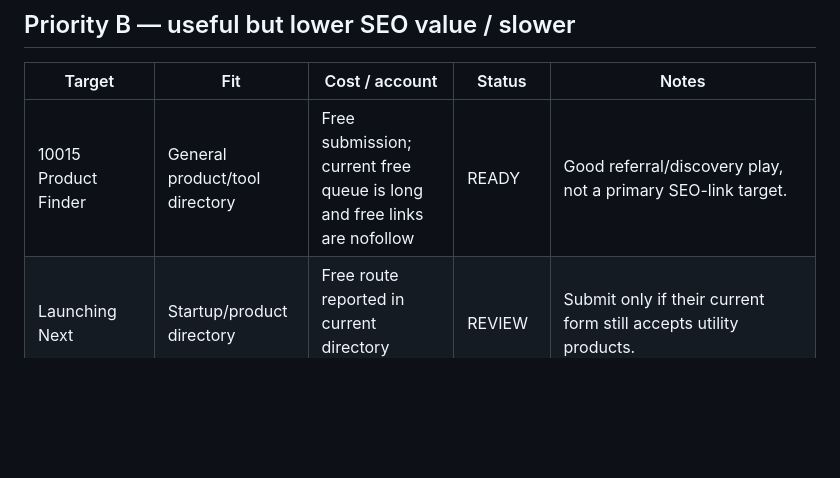
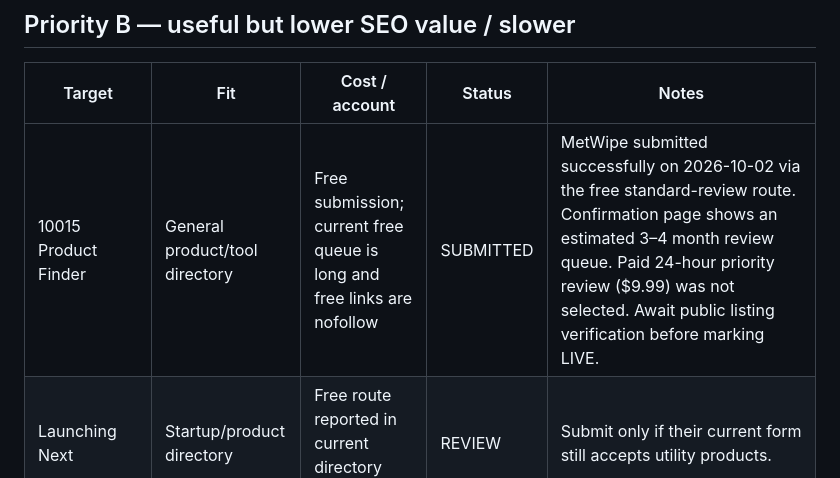
Before and after one commit to alperen15100/metwipe, a Markdown page: SEO-BACKLINK-CAMPAIGN-2026-10-01.md, the part around the change. Rendered like a GitHub page; blank space fills up the shorter version.

Commit message:
Track 10015 Product Finder submission

```diff
--- a/SEO-BACKLINK-CAMPAIGN-2026-10-01.md
+++ b/SEO-BACKLINK-CAMPAIGN-2026-10-01.md
@@ -42,7 +42,7 @@ Build legitimate discovery and referral signals for https://metwipe.com/ without
 
 | Target | Fit | Cost / account | Status | Notes |
 |---|---|---|---|---|
-| 10015 Product Finder | General product/tool directory | Free submission; current free queue is long and free links are nofollow | READY | Good referral/discovery play, not a primary SEO-link target. |
+| 10015 Product Finder | General product/tool directory | Free submission; current free queue is long and free links are nofollow | SUBMITTED | MetWipe submitted successfully on 2026-10-02 via the free standard-review route. Confirmation page shows an estimated 3–4 month review queue. Paid 24-hour priority review ($9.99) was not selected. Await public listing verification before marking LIVE. |
 | Launching Next | Startup/product directory | Free route reported in current directory research | REVIEW | Submit only if their current form still accepts utility products. |
 | Startup Stash | Startup/tool directory | Free route reported in current directory research | REVIEW | Relevant if Privacy/Security/Developer Tools category exists. |
 | AlternativeTo | Software discovery platform | Account likely required | MANUAL | Strong discovery value if MetWipe can be listed as an alternative to metadata-removal utilities. |
```
